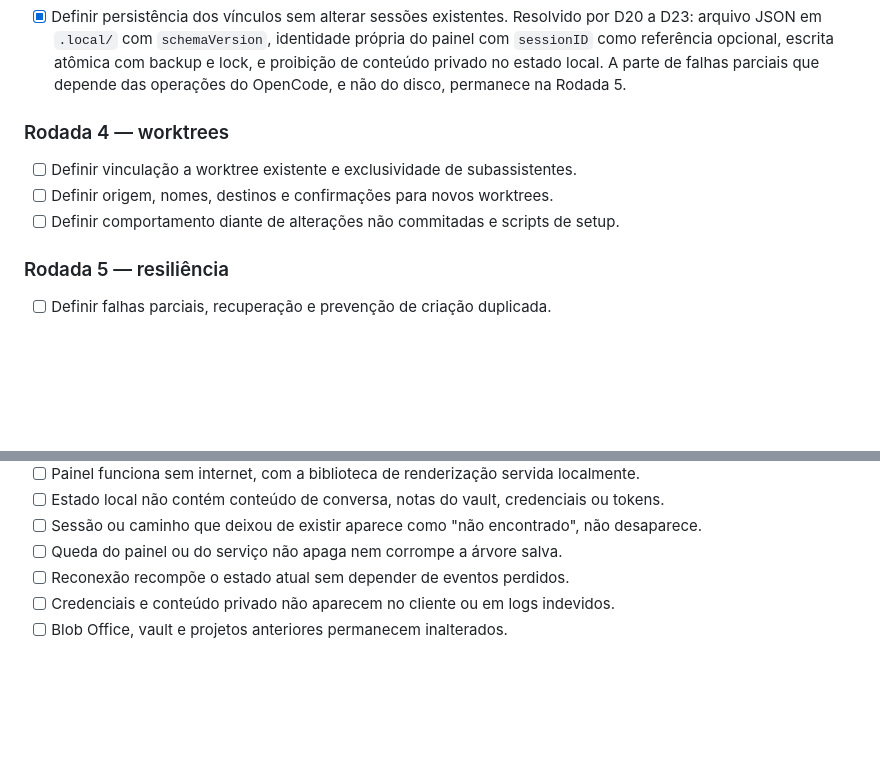
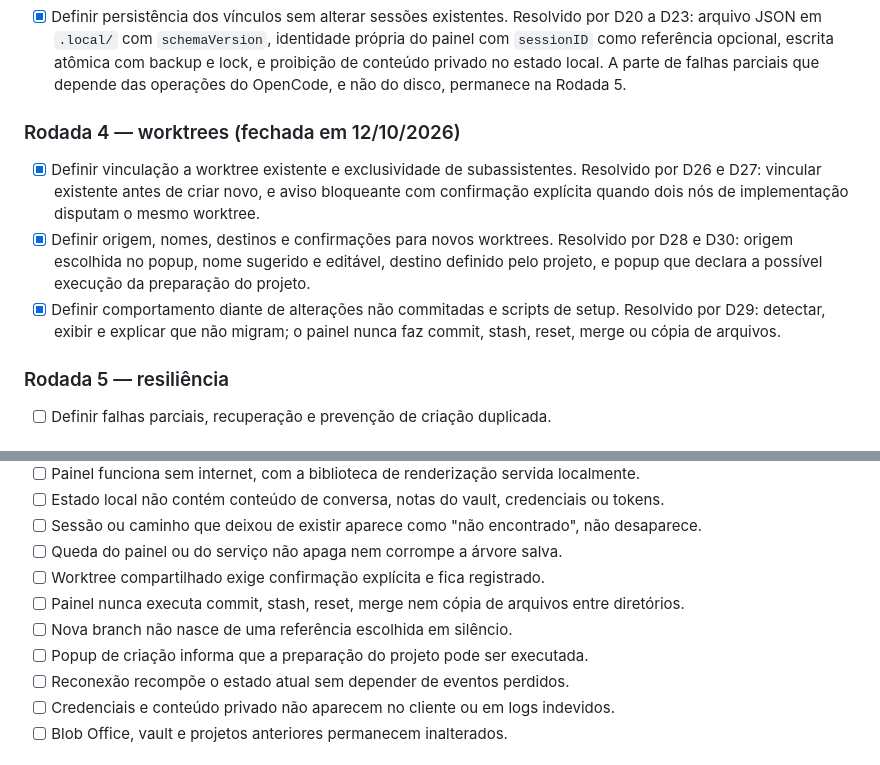
Before and after one commit to Artur-Lucena/TreeOffice, a Markdown page: docs/PLANEJAMENTO.md, 2 parts joined by grey strips. Rendered like a GitHub page; blank space fills up the shorter version.

Commit message:
Fecha a Rodada 4: regras de worktree
D26: vincular worktree existente antes de criar novos; criacao testada so em repositorios descartaveis.

D27: worktree compartilhado exige aviso bloqueante com confirmacao explicita, registrado no estado local.

D28: origem escolhida no popup, nome sugerido e editavel, destino definido pelo projeto.

D29: alteracoes nao commitadas sao detectadas e explicadas; painel nunca faz commit, stash, reset, merge ou copia.

D30: popup declara que a criacao pode executar a preparacao configurada pelo projeto.

```diff
--- a/docs/PLANEJAMENTO.md
+++ b/docs/PLANEJAMENTO.md
@@ -39,11 +39,19 @@ surgindo. Cada rodada só é iniciada quando a anterior deixa de bloquear.
   A parte de falhas parciais que depende das operações do OpenCode, e não do
   disco, permanece na Rodada 5.
 
-### Rodada 4 — worktrees
+### Rodada 4 — worktrees (fechada em 12/10/2026)
 
-- [ ] Definir vinculação a worktree existente e exclusividade de subassistentes.
-- [ ] Definir origem, nomes, destinos e confirmações para novos worktrees.
-- [ ] Definir comportamento diante de alterações não commitadas e scripts de setup.
+- [x] Definir vinculação a worktree existente e exclusividade de subassistentes.
+  Resolvido por D26 e D27: vincular existente antes de criar novo, e aviso
+  bloqueante com confirmação explícita quando dois nós de implementação
+  disputam o mesmo worktree.
+- [x] Definir origem, nomes, destinos e confirmações para novos worktrees.
+  Resolvido por D28 e D30: origem escolhida no popup, nome sugerido e editável,
+  destino definido pelo projeto, e popup que declara a possível execução da
+  preparação do projeto.
+- [x] Definir comportamento diante de alterações não commitadas e scripts de setup.
+  Resolvido por D29: detectar, exibir e explicar que não migram; o painel nunca
+  faz commit, stash, reset, merge ou cópia de arquivos.
 
 ### Rodada 5 — resiliência
 
@@ -130,6 +138,10 @@ seus projetos como efeito colateral.
 - [ ] Estado local não contém conteúdo de conversa, notas do vault, credenciais ou tokens.
 - [ ] Sessão ou caminho que deixou de existir aparece como "não encontrado", não desaparece.
 - [ ] Queda do painel ou do serviço não apaga nem corrompe a árvore salva.
+- [ ] Worktree compartilhado exige confirmação explícita e fica registrado.
+- [ ] Painel nunca executa commit, stash, reset, merge nem cópia de arquivos entre diretórios.
+- [ ] Nova branch não nasce de uma referência escolhida em silêncio.
+- [ ] Popup de criação informa que a preparação do projeto pode ser executada.
 - [ ] Reconexão recompõe o estado atual sem depender de eventos perdidos.
 - [ ] Credenciais e conteúdo privado não aparecem no cliente ou em logs indevidos.
 - [ ] Blob Office, vault e projetos anteriores permanecem inalterados.
```
Also changed, not shown: CONTEXTO-PROJETO.md (+4 -1 lines), docs/DECISOES.md (+6 -1 lines).
